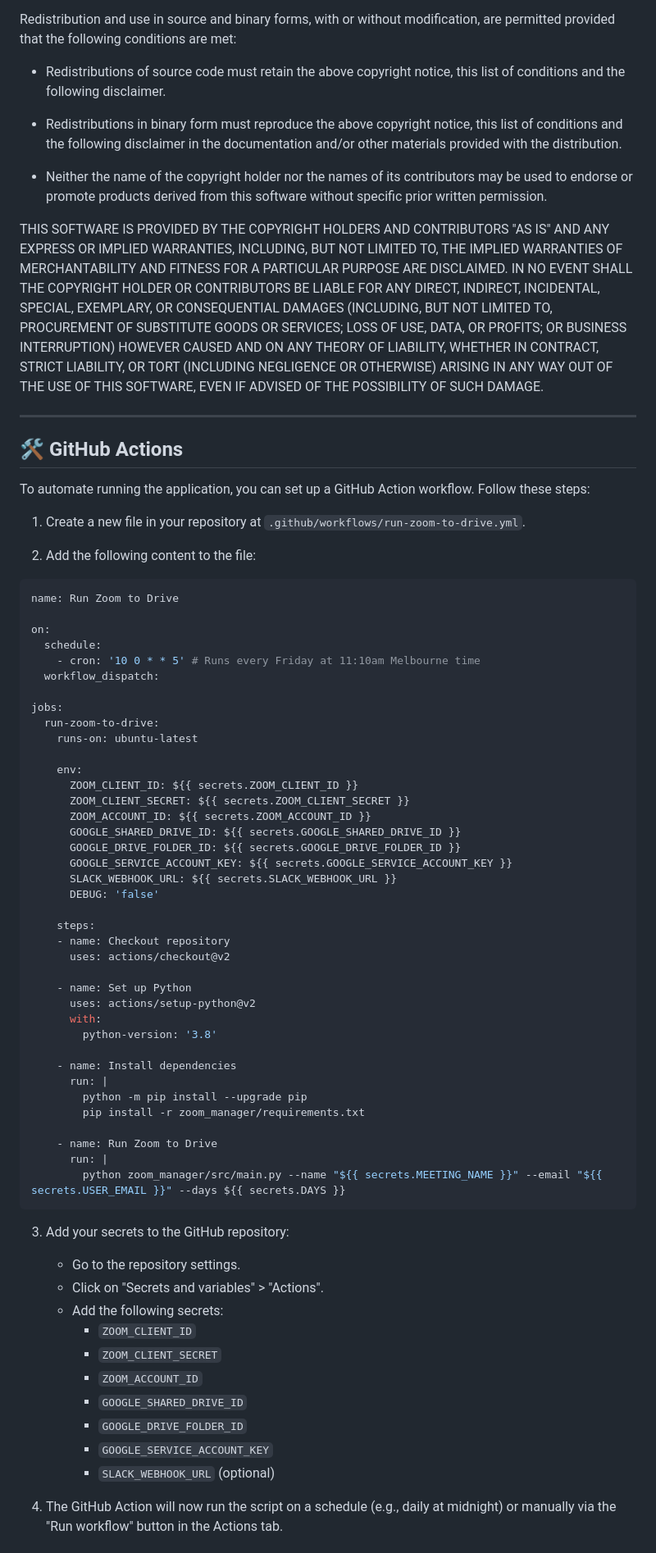
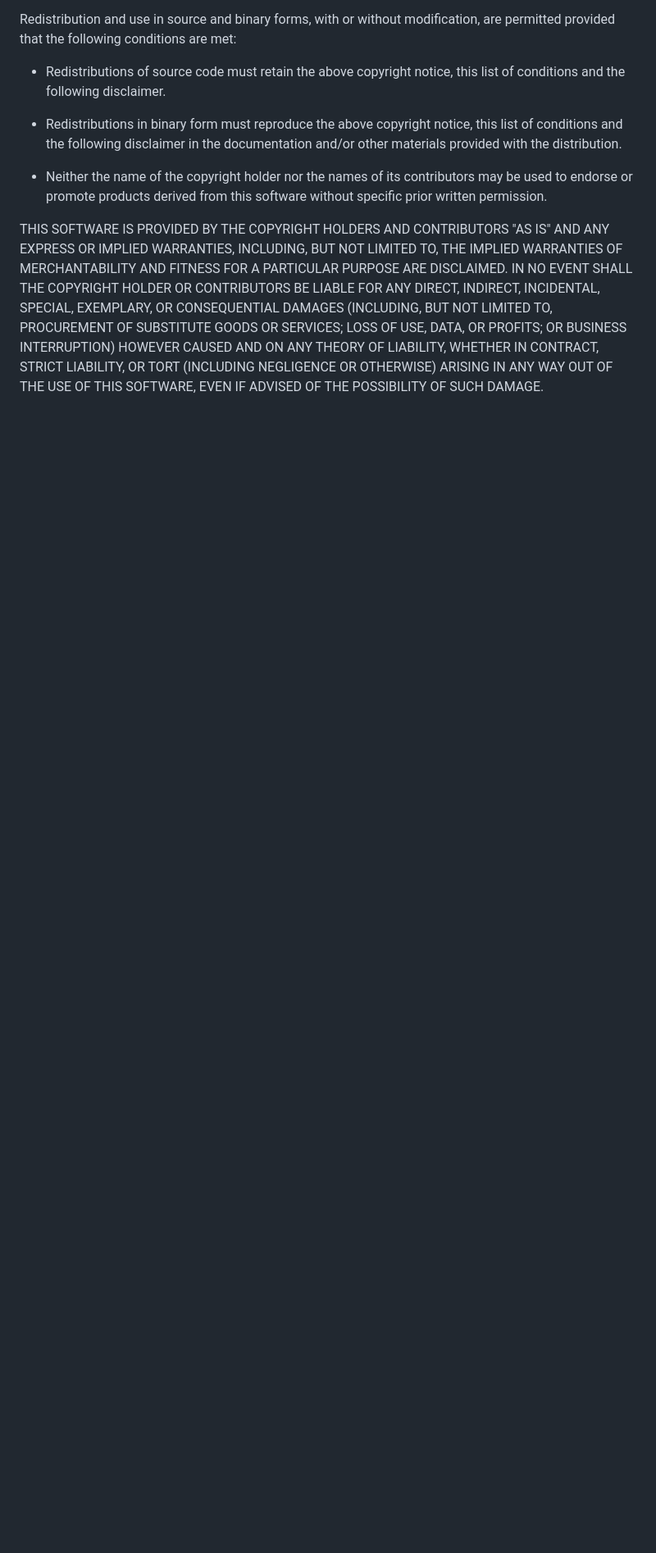
Before and after one commit to thesammykins/zoom-to-drive, a Markdown page: README.md, the part around one of its changes. Shown at 82% size. Rendered like a GitHub page; blank space fills up the shorter version.

````diff
--- a/README.md
+++ b/README.md
@@ -162,69 +162,3 @@ SERVICES; LOSS OF USE, DATA, OR PROFITS; OR BUSINESS INTERRUPTION) HOWEVER
 CAUSED AND ON ANY THEORY OF LIABILITY, WHETHER IN CONTRACT, STRICT LIABILITY,
 OR TORT (INCLUDING NEGLIGENCE OR OTHERWISE) ARISING IN ANY WAY OUT OF THE USE
 OF THIS SOFTWARE, EVEN IF ADVISED OF THE POSSIBILITY OF SUCH DAMAGE.
-
----
-
-## 🛠️ GitHub Actions
-
-To automate running the application, you can set up a GitHub Action workflow. Follow these steps:
-
-1. Create a new file in your repository at `.github/workflows/run-zoom-to-drive.yml`.
-
-2. Add the following content to the file:
-
-```yaml
-name: Run Zoom to Drive
-
-on:
-  schedule:
-    - cron: '10 0 * * 5' # Runs every Friday at 11:10am Melbourne time
-  workflow_dispatch:
-
-jobs:
-  run-zoom-to-drive:
-    runs-on: ubuntu-latest
-
-    env:
-      ZOOM_CLIENT_ID: ${{ secrets.ZOOM_CLIENT_ID }}
-      ZOOM_CLIENT_SECRET: ${{ secrets.ZOOM_CLIENT_SECRET }}
-      ZOOM_ACCOUNT_ID: ${{ secrets.ZOOM_ACCOUNT_ID }}
-      GOOGLE_SHARED_DRIVE_ID: ${{ secrets.GOOGLE_SHARED_DRIVE_ID }}
-      GOOGLE_DRIVE_FOLDER_ID: ${{ secrets.GOOGLE_DRIVE_FOLDER_ID }}
-      GOOGLE_SERVICE_ACCOUNT_KEY: ${{ secrets.GOOGLE_SERVICE_ACCOUNT_KEY }}
-      SLACK_WEBHOOK_URL: ${{ secrets.SLACK_WEBHOOK_URL }}
-      DEBUG: 'false'
-
-    steps:
-    - name: Checkout repository
-      uses: actions/checkout@v2
-
-    - name: Set up Python
-      uses: actions/setup-python@v2
-      with:
-        python-version: '3.8'
-
-    - name: Install dependencies
-      run: |
-        python -m pip install --upgrade pip
-        pip install -r zoom_manager/requirements.txt
-
-    - name: Run Zoom to Drive
-      run: |
-        python zoom_manager/src/main.py --name "${{ secrets.MEETING_NAME }}" --email "${{ secrets.USER_EMAIL }}" --days ${{ secrets.DAYS }}
-```
-
-3. Add your secrets to the GitHub repository:
-   - Go to the repository settings.
-   - Click on "Secrets and variables" > "Actions".
-   - Add the following secrets:
-     - `ZOOM_CLIENT_ID`
-     - `ZOOM_CLIENT_SECRET`
-     - `ZOOM_ACCOUNT_ID`
-     - `GOOGLE_SHARED_DRIVE_ID`
-     - `GOOGLE_DRIVE_FOLDER_ID`
-     - `GOOGLE_SERVICE_ACCOUNT_KEY`
-     - `SLACK_WEBHOOK_URL` (optional)
-
-4. The GitHub Action will now run the script on a schedule (e.g., daily at midnight) or manually via the "Run workflow" button in the Actions tab.
-
````
Also changed, not shown: other parts of README.md (+0 -22 lines).
